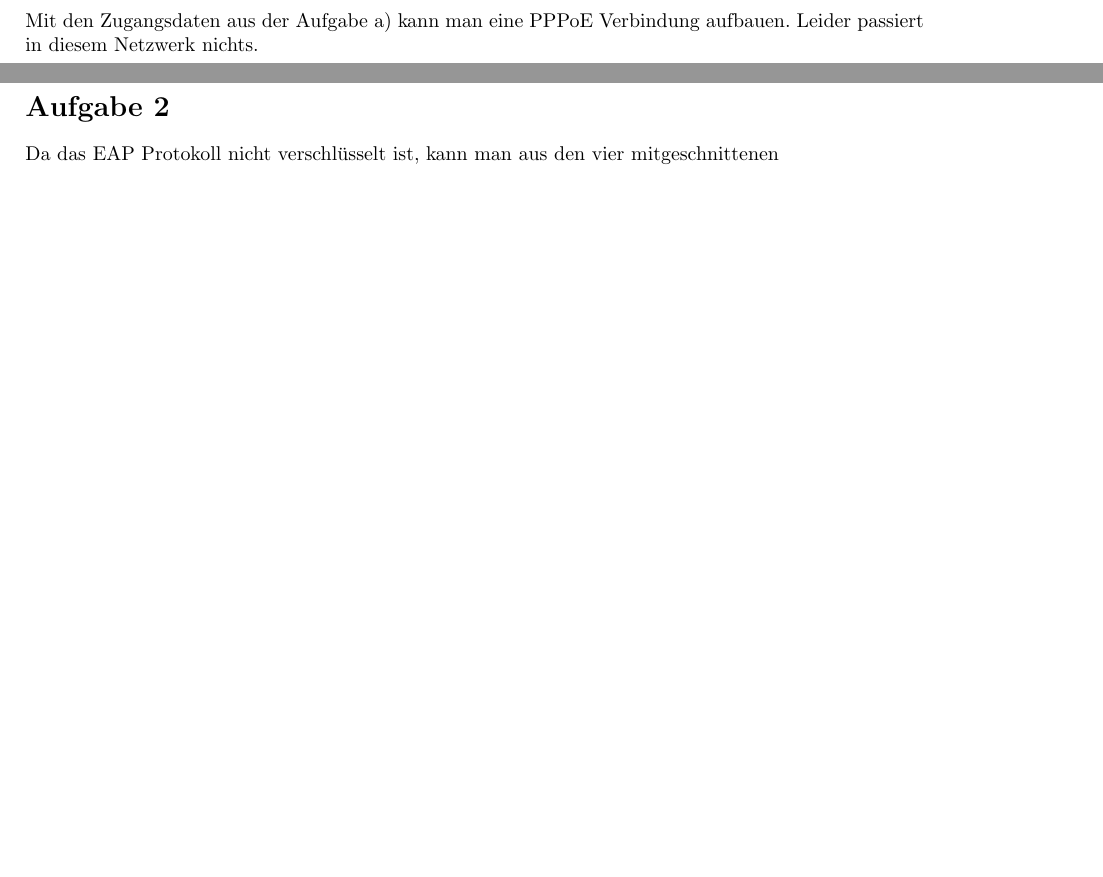
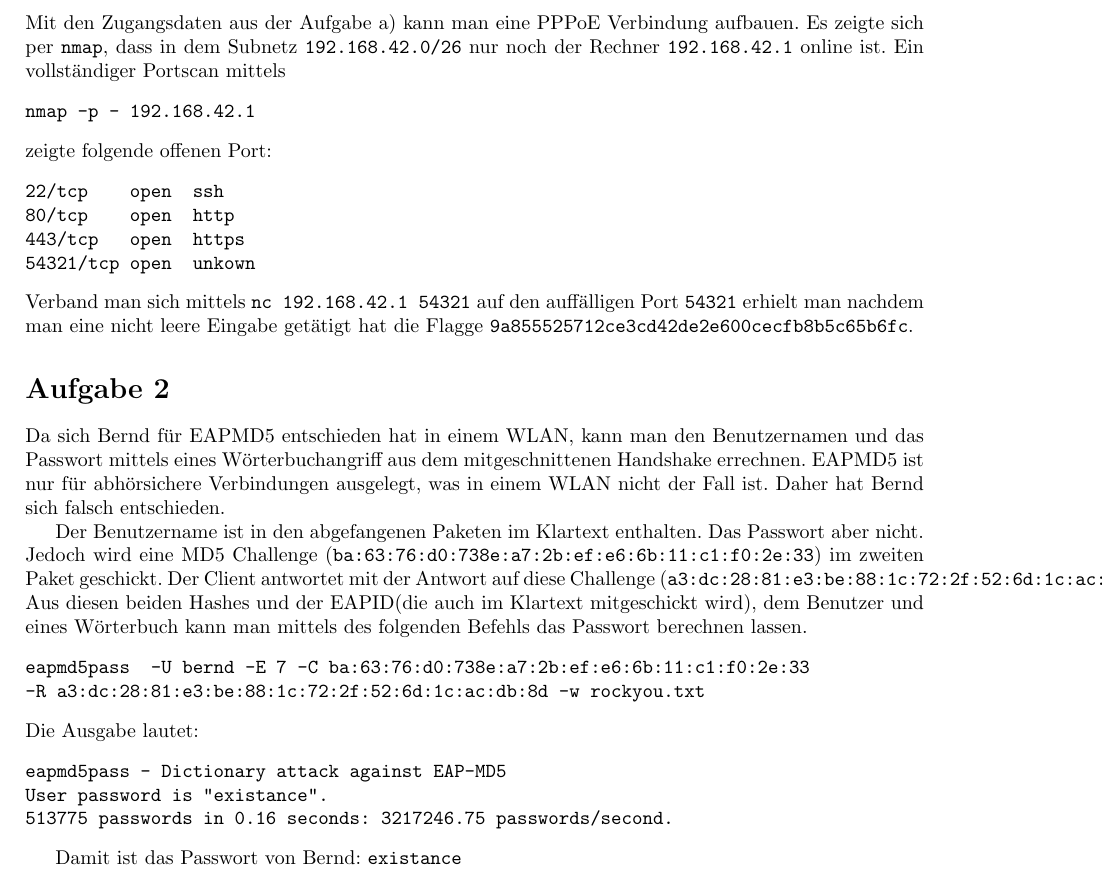
Before and after one commit to hikhvar/Hacking, a LaTeX document (Protokolle/6/protokoll.tex): two parts of pages 1 and 2 of 2 before the commit and part of page 2 of 2 after it, the two joined at a grey line, cut so that both start at the same text, the shorter picture padded with empty space. Compiled offline with pdfLaTeX.

Commit message:
Done Aufgabe 1b) and 2)

```diff
--- a/Protokolle/6/protokoll.tex
+++ b/Protokolle/6/protokoll.tex
@@ -51,9 +51,36 @@ Im Netzwerk fällt außerdem eine Active Discovery Offer für ein PPPoED Netzwer
 \begin{verbatim}
 CadmusCo_48:ae:eb	RealtekU_12:23:11	PPPoED	60	Active Discovery Offer (PADO) AC-Name='BerndCom'
 \end{verbatim}
-Mit den Zugangsdaten aus der Aufgabe a) kann man eine PPPoE Verbindung aufbauen. Leider passiert in diesem Netzwerk nichts.
+Mit den Zugangsdaten aus der Aufgabe a) kann man eine PPPoE Verbindung aufbauen.
+Es zeigte sich per \texttt{nmap}, dass in dem Subnetz \texttt{192.168.42.0/26} nur noch der Rechner \texttt{192.168.42.1} online ist. Ein vollständiger Portscan mittels
+\begin{verbatim}
+nmap -p - 192.168.42.1
+\end{verbatim}
+zeigte folgende offenen Port:
+\begin{verbatim}
+22/tcp    open  ssh
+80/tcp    open  http
+443/tcp   open  https
+54321/tcp open  unkown
+\end{verbatim}
+Verband man sich mittels \texttt{nc 192.168.42.1 54321} auf den auffälligen Port \texttt{54321} erhielt man nachdem man eine nicht leere Eingabe getätigt hat die Flagge \texttt{9a855525712ce3cd42de2e600cecfb8b5c65b6fc}.
 
 \section*{Aufgabe 2}
-Da das EAP Protokoll nicht verschlüsselt ist, kann man aus den vier mitgeschnittenen
+Da sich Bernd für EAPMD5 entschieden hat in einem WLAN, kann man den Benutzernamen und das Passwort mittels eines Wörterbuchangriff aus dem mitgeschnittenen Handshake errechnen. EAPMD5 ist nur für abhörsichere Verbindungen ausgelegt, was in einem WLAN  nicht der Fall ist. Daher hat Bernd sich falsch entschieden.
+
+Der Benutzername ist in den abgefangenen Paketen im Klartext enthalten. Das Passwort aber nicht. Jedoch wird eine MD5 Challenge (\texttt{ba:63:76:d0:738e:a7:2b:ef:e6:6b:11:c1:f0:2e:33}) im zweiten Paket geschickt. Der Client antwortet mit der Antwort auf diese Challenge (\texttt{a3:dc:28:81:e3:be:88:1c:72:2f:52:6d:1c:ac:db:8d}). Aus diesen beiden Hashes und der EAPID(die auch im Klartext mitgeschickt wird), dem Benutzer und eines Wörterbuch kann man mittels des folgenden Befehls das Passwort berechnen lassen.
+\begin{verbatim}
+eapmd5pass  -U bernd -E 7 -C ba:63:76:d0:738e:a7:2b:ef:e6:6b:11:c1:f0:2e:33
+-R a3:dc:28:81:e3:be:88:1c:72:2f:52:6d:1c:ac:db:8d -w rockyou.txt
+\end{verbatim}
+Die Ausgabe lautet:
+\begin{verbatim}
+eapmd5pass - Dictionary attack against EAP-MD5
+User password is "existance".
+513775 passwords in 0.16 seconds: 3217246.75 passwords/second.
+\end{verbatim}
+
+Damit ist das Passwort von Bernd: \texttt{existance}
+
 
 \end{document}
```
